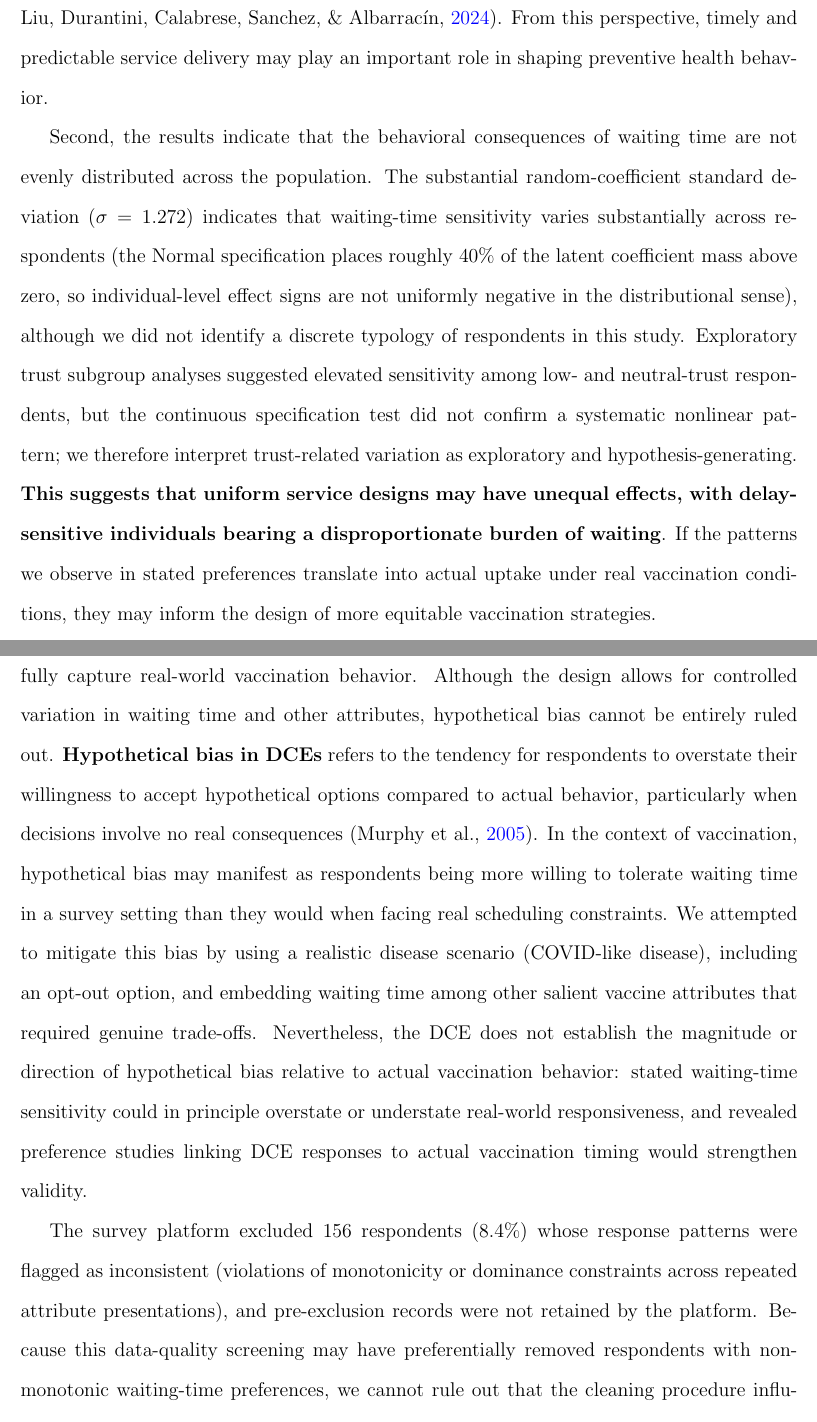
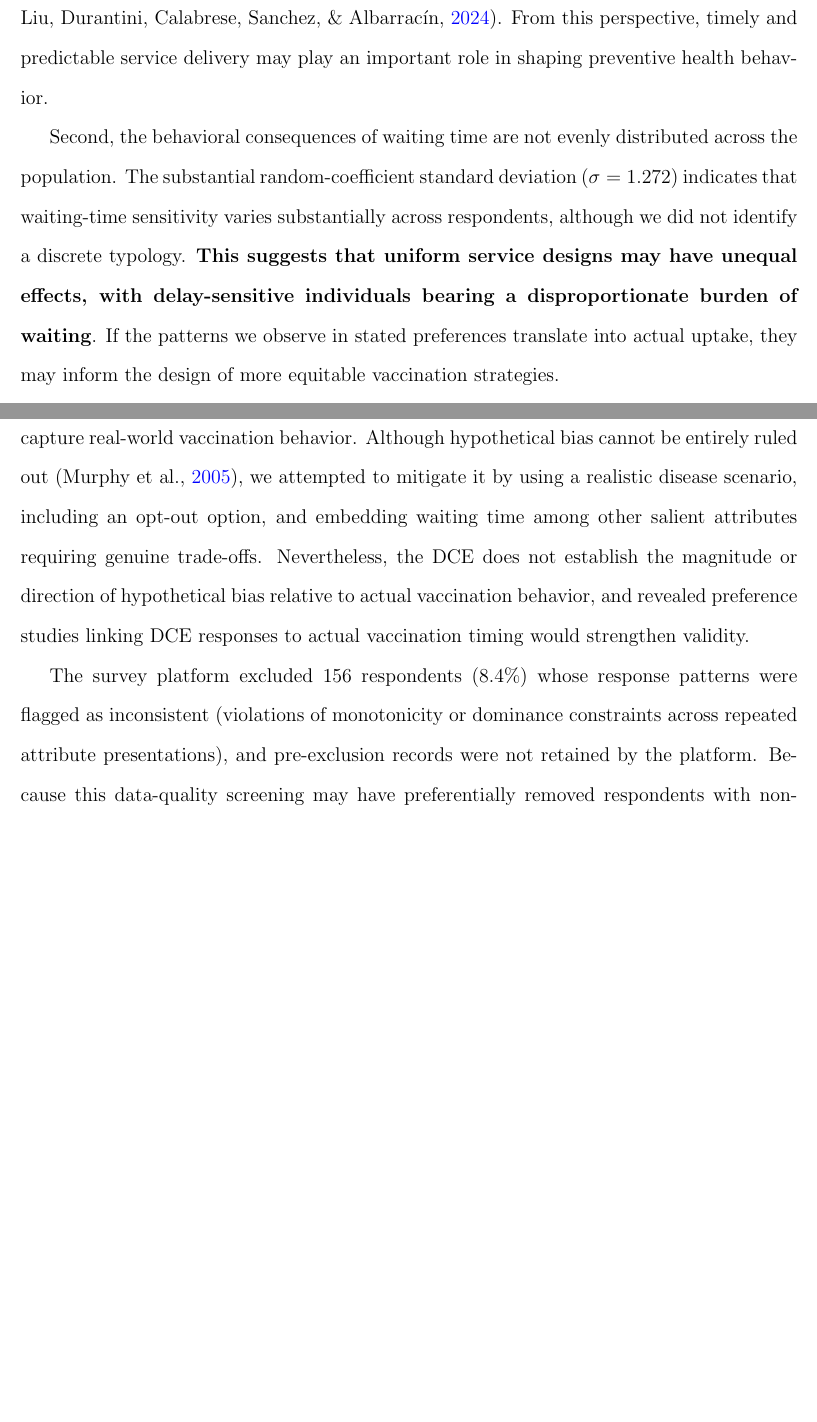
Before and after one commit to yichao2022/DelaySensitivity_VaccineChoice, a LaTeX paper (manuscript/main.tex): two parts of pages 24 and 28 of 50 before the commit and two parts of pages 24 and 27 of 49 after it, joined at a grey line, cut so that both start at the same text, the shorter picture padded with empty space. Compiled offline with pdfLaTeX.

Commit message:
trim: compress Discussion — three considerations→1 sentence, hypothetical bias→2 sentences, trust trichotomy→2 sentences, Implications para2→2 sentences

```diff
--- a/manuscript/main.tex
+++ b/manuscript/main.tex
@@ -331,7 +331,7 @@ The substantial standard deviation of the random waiting-time coefficient ($\sig
 
 The findings have several implications for the design and delivery of preventive health services. First, they suggest that waiting time should be considered a core component of intervention effectiveness rather than a secondary logistical constraint. Even when vaccines are available and acceptable in principle, delays in access can reduce stated vaccine choice by increasing the immediate behavioral burden associated with vaccination \parencite{BrewerEtAl2017,LiuEtAl2024}. From this perspective, timely and predictable service delivery may play an important role in shaping preventive health behavior.
 
-Second, the results indicate that the behavioral consequences of waiting time are not evenly distributed across the population. The substantial random-coefficient standard deviation ($\sigma = 1.272$) indicates that waiting-time sensitivity varies substantially across respondents (the Normal specification places roughly 40\% of the latent coefficient mass above zero, so individual-level effect signs are not uniformly negative in the distributional sense), although we did not identify a discrete typology of respondents in this study. Exploratory trust subgroup analyses suggested elevated sensitivity among low- and neutral-trust respondents, but the continuous specification test did not confirm a systematic nonlinear pattern; we therefore interpret trust-related variation as exploratory and hypothesis-generating. \textbf{This suggests that uniform service designs may have unequal effects, with delay-sensitive individuals bearing a disproportionate burden of waiting}. If the patterns we observe in stated preferences translate into actual uptake under real vaccination conditions, they may inform the design of more equitable vaccination strategies.
+Second, the behavioral consequences of waiting time are not evenly distributed across the population. The substantial random-coefficient standard deviation ($\sigma = 1.272$) indicates that waiting-time sensitivity varies substantially across respondents, although we did not identify a discrete typology. \textbf{This suggests that uniform service designs may have unequal effects, with delay-sensitive individuals bearing a disproportionate burden of waiting}. If the patterns we observe in stated preferences translate into actual uptake, they may inform the design of more equitable vaccination strategies.
 
 Third, these findings highlight the importance of designing interventions that address not only vaccine attitudes, but also the timing and predictability of access. Interventions that reduce waiting time, increase scheduling transparency, provide clearer expectations about when protection will be delivered, or strengthen the perceived reliability of service delivery may help mitigate the behavioral burden of delayed protection. In this sense, improving appointment systems, reducing administrative uncertainty, and making delivery timelines more predictable may complement traditional strategies focused on information provision or financial incentives \parencite{BrewerEtAl2017,LiuEtAl2024}.
 
@@ -361,5 +361,5 @@ Nevertheless, three considerations support interpreting waiting-time sensitivity
 
-Several limitations should be considered when interpreting these findings. First, the study relies on stated preference data from a discrete choice experiment, which may not fully capture real-world vaccination behavior. Although the design allows for controlled variation in waiting time and other attributes, hypothetical bias cannot be entirely ruled out. \textbf{Hypothetical bias in DCEs} refers to the tendency for respondents to overstate their willingness to accept hypothetical options compared to actual behavior, particularly when decisions involve no real consequences \parencite{Murphy2005}. In the context of vaccination, hypothetical bias may manifest as respondents being more willing to tolerate waiting time in a survey setting than they would when facing real scheduling constraints. We attempted to mitigate this bias by using a realistic disease scenario (COVID-like disease), including an opt-out option, and embedding waiting time among other salient vaccine attributes that required genuine trade-offs. Nevertheless, the DCE does not establish the magnitude or direction of hypothetical bias relative to actual vaccination behavior: stated waiting-time sensitivity could in principle overstate or understate real-world responsiveness, and revealed preference studies linking DCE responses to actual vaccination timing would strengthen validity.
+Several limitations should be considered when interpreting these findings. First, the study relies on stated preference data from a discrete choice experiment, which may not fully capture real-world vaccination behavior. Although hypothetical bias cannot be entirely ruled out \parencite{Murphy2005}, we attempted to mitigate it by using a realistic disease scenario, including an opt-out option, and embedding waiting time among other salient attributes requiring genuine trade-offs. Nevertheless, the DCE does not establish the magnitude or direction of hypothetical bias relative to actual vaccination behavior, and revealed preference studies linking DCE responses to actual vaccination timing would strengthen validity.
 
 The survey platform excluded 156 respondents (8.4\%) whose response patterns were flagged as inconsistent (violations of monotonicity or dominance constraints across repeated attribute presentations), and pre-exclusion records were not retained by the platform. Because this data-quality screening may have preferentially removed respondents with non-monotonic waiting-time preferences, we cannot rule out that the cleaning procedure influenced the estimated waiting-time coefficient; this possibility cannot be directly assessed with the retained data.
 
```
Also changed, not shown: manuscript/main.tex (6 more changed lines).
